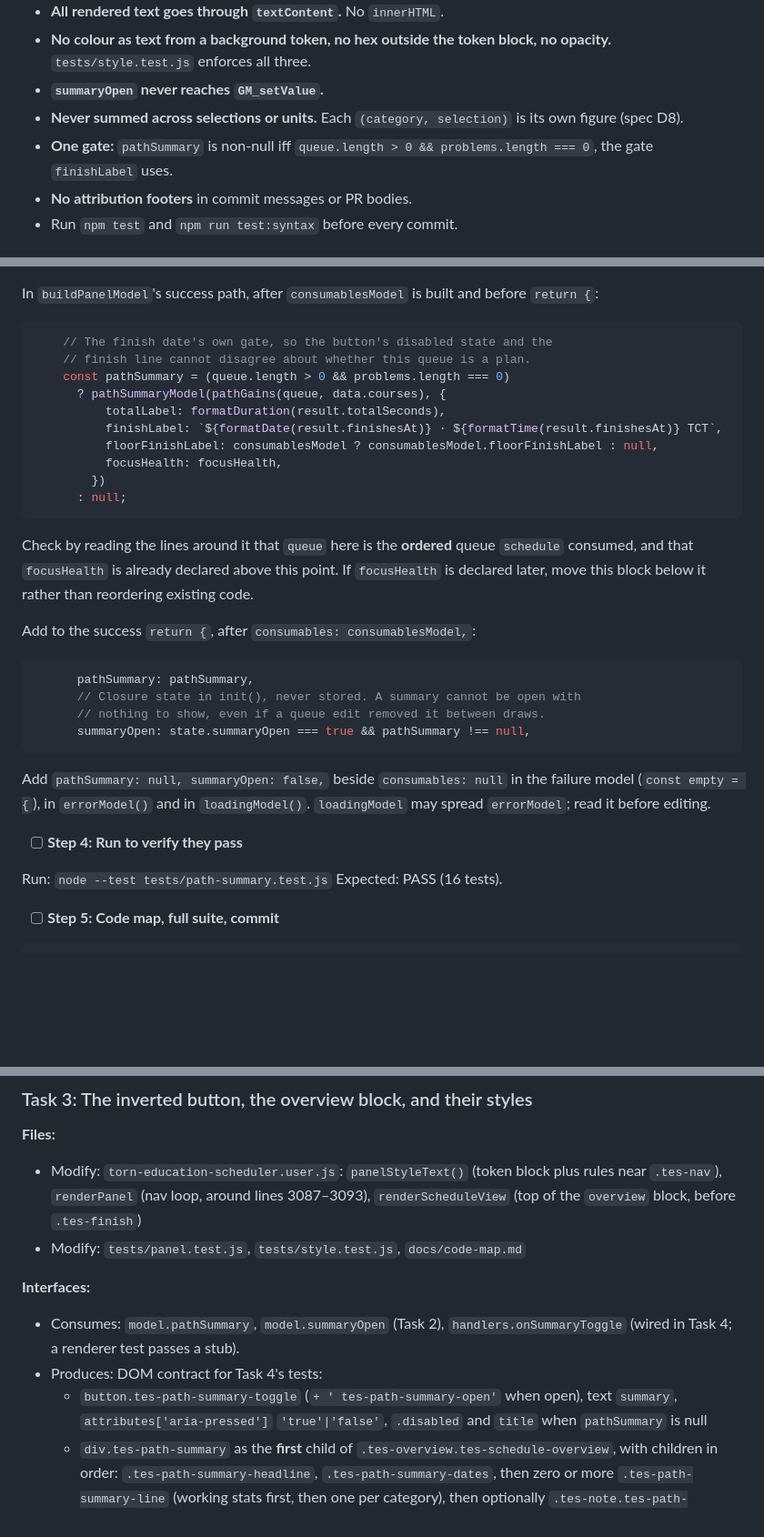
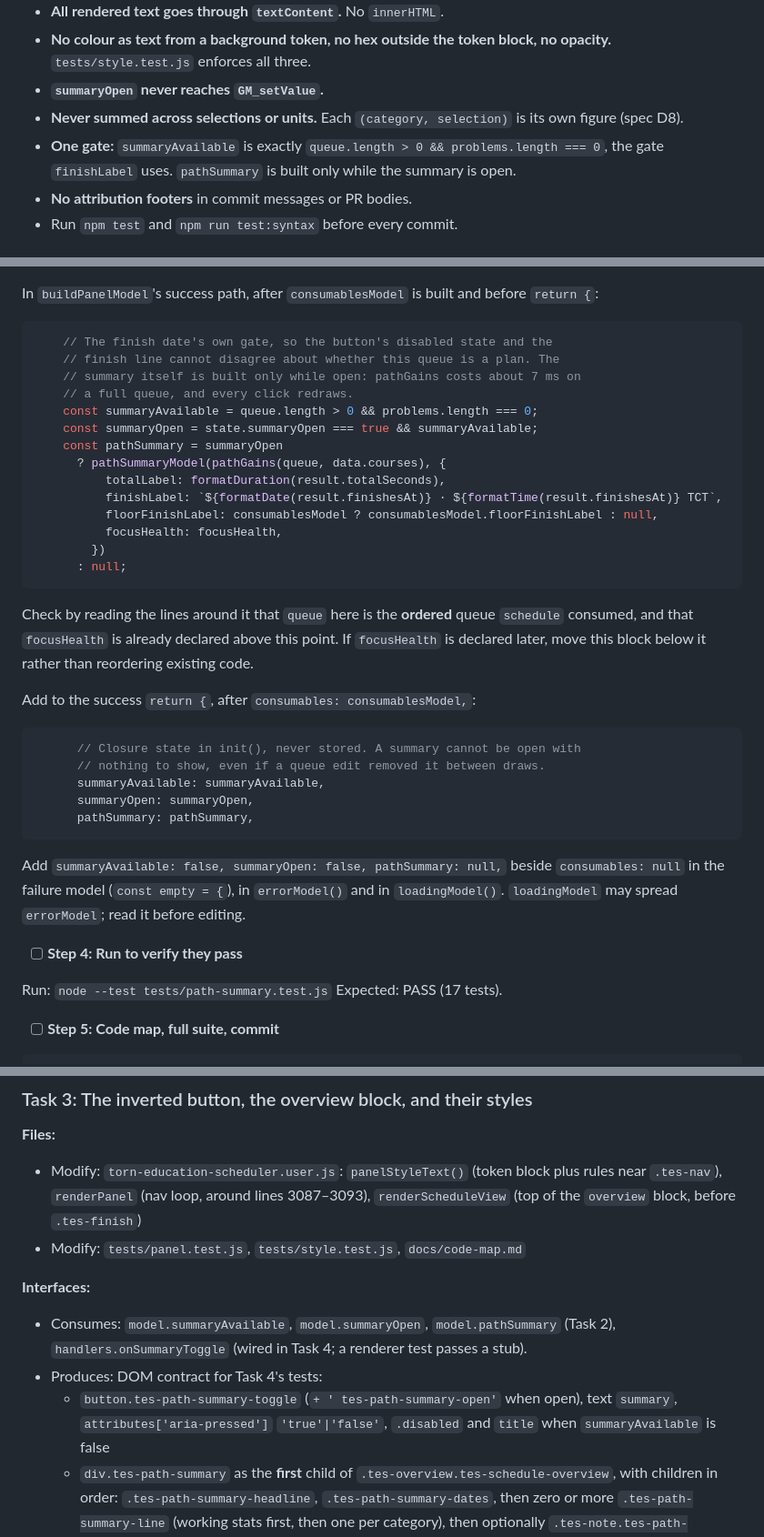
Before and after one commit to DaftVino/torn-education-scheduler, a Markdown page: docs/designs/v1.3.0-path-summary-plan.md, 3 parts joined by grey strips. Shown at 91% size. Drawn GitHub-style; blank space fills up the shorter version.

````diff
--- a/docs/designs/v1.3.0-path-summary-plan.md
+++ b/docs/designs/v1.3.0-path-summary-plan.md
@@ -22,7 +22,7 @@
 - **No colour as text from a background token, no hex outside the token block, no opacity.** `tests/style.test.js` enforces all three.
 - **`summaryOpen` never reaches `GM_setValue`.**
 - **Never summed across selections or units.** Each `(category, selection)` is its own figure (spec D8).
-- **One gate:** `pathSummary` is non-null iff `queue.length > 0 && problems.length === 0`, the gate `finishLabel` uses.
+- **One gate:** `summaryAvailable` is exactly `queue.length > 0 && problems.length === 0`, the gate `finishLabel` uses. `pathSummary` is built only while the summary is open.
 - **No attribution footers** in commit messages or PR bodies.
 - Run `npm test` and `npm run test:syntax` before every commit.
 
@@ -449,8 +458,12 @@ In `buildPanelModel`'s success path, after `consumablesModel` is built and befor
 
 ```js
     // The finish date's own gate, so the button's disabled state and the
-    // finish line cannot disagree about whether this queue is a plan.
-    const pathSummary = (queue.length > 0 && problems.length === 0)
+    // finish line cannot disagree about whether this queue is a plan. The
+    // summary itself is built only while open: pathGains costs about 7 ms on
+    // a full queue, and every click redraws.
+    const summaryAvailable = queue.length > 0 && problems.length === 0;
+    const summaryOpen = state.summaryOpen === true && summaryAvailable;
+    const pathSummary = summaryOpen
       ? pathSummaryModel(pathGains(queue, data.courses), {
           totalLabel: formatDuration(result.totalSeconds),
           finishLabel: `${formatDate(result.finishesAt)} · ${formatTime(result.finishesAt)} TCT`,
@@ -465,18 +478,19 @@ Check by reading the lines around it that `queue` here is the **ordered** queue
 Add to the success `return {`, after `consumables: consumablesModel,`:
 
 ```js
-      pathSummary: pathSummary,
       // Closure state in init(), never stored. A summary cannot be open with
       // nothing to show, even if a queue edit removed it between draws.
-      summaryOpen: state.summaryOpen === true && pathSummary !== null,
+      summaryAvailable: summaryAvailable,
+      summaryOpen: summaryOpen,
+      pathSummary: pathSummary,
 ```
 
-Add `pathSummary: null, summaryOpen: false,` beside `consumables: null` in the failure model (`const empty = {`), in `errorModel()` and in `loadingModel()`. `loadingModel` may spread `errorModel`; read it before editing.
+Add `summaryAvailable: false, summaryOpen: false, pathSummary: null,` beside `consumables: null` in the failure model (`const empty = {`), in `errorModel()` and in `loadingModel()`. `loadingModel` may spread `errorModel`; read it before editing.
 
 - [ ] **Step 4: Run to verify they pass**
 
 Run: `node --test tests/path-summary.test.js`
-Expected: PASS (16 tests).
+Expected: PASS (17 tests).
 
 - [ ] **Step 5: Code map, full suite, commit**
 
@@ -495,9 +509,9 @@ git commit -m "feat(panel): model the path summary behind the finish-date gate (
 - Modify: `tests/panel.test.js`, `tests/style.test.js`, `docs/code-map.md`
 
 **Interfaces:**
-- Consumes: `model.pathSummary`, `model.summaryOpen` (Task 2), `handlers.onSummaryToggle` (wired in Task 4; a renderer test passes a stub).
+- Consumes: `model.summaryAvailable`, `model.summaryOpen`, `model.pathSummary` (Task 2), `handlers.onSummaryToggle` (wired in Task 4; a renderer test passes a stub).
 - Produces: DOM contract for Task 4's tests:
-  - `button.tes-path-summary-toggle` (`+ ' tes-path-summary-open'` when open), text `summary`, `attributes['aria-pressed']` `'true'|'false'`, `.disabled` and `title` when `pathSummary` is null
+  - `button.tes-path-summary-toggle` (`+ ' tes-path-summary-open'` when open), text `summary`, `attributes['aria-pressed']` `'true'|'false'`, `.disabled` and `title` when `summaryAvailable` is false
   - `div.tes-path-summary` as the **first** child of `.tes-overview.tes-schedule-overview`, with children in order: `.tes-path-summary-headline`, `.tes-path-summary-dates`, then zero or more `.tes-path-summary-line` (working stats first, then one per category), then optionally `.tes-note.tes-path-summary-note`
 
 - [ ] **Step 1: Write the failing tests**
````
Also changed, not shown: other parts of docs/designs/v1.3.0-path-summary-plan.md (+26 -17 lines), docs/designs/v1.3.0-path-summary.md (+17 -13 lines).
